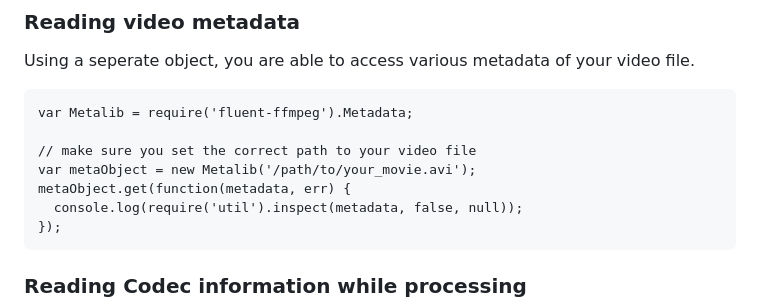
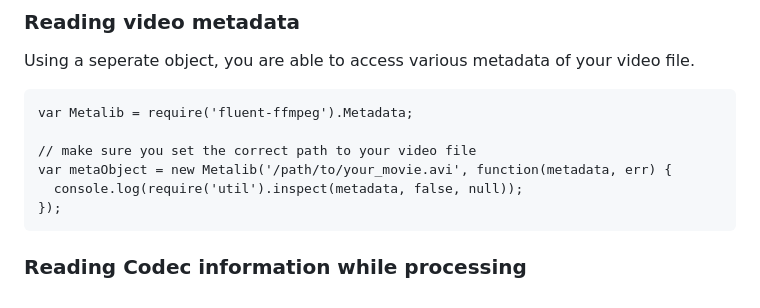
Before and after one commit to JordanePittman/editor, a Markdown page: README.md, the part around the change. Rendered like a GitHub page.

Commit message:
Corrected the "Reading video metadata" section to reflect the changes that were made in commit "Never use .apply and instead give FfmpegCommand as parameter"

```diff
--- a/README.md
+++ b/README.md
@@ -153,8 +153,7 @@ Using a seperate object, you are able to access various metadata of your video f
     var Metalib = require('fluent-ffmpeg').Metadata;
 
     // make sure you set the correct path to your video file
-    var metaObject = new Metalib('/path/to/your_movie.avi');
-    metaObject.get(function(metadata, err) {
+    var metaObject = new Metalib('/path/to/your_movie.avi', function(metadata, err) {
       console.log(require('util').inspect(metadata, false, null));
     });
 
```
